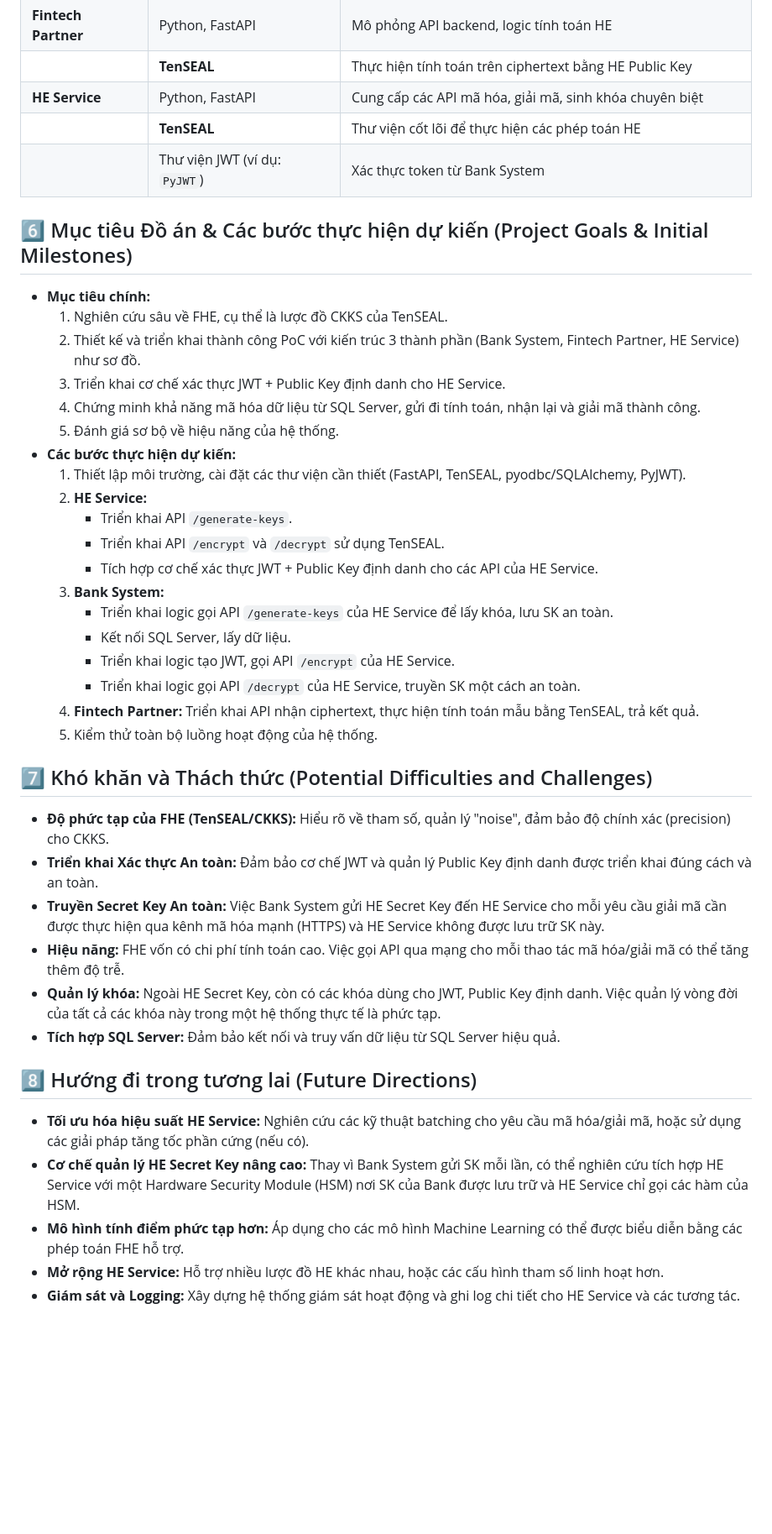
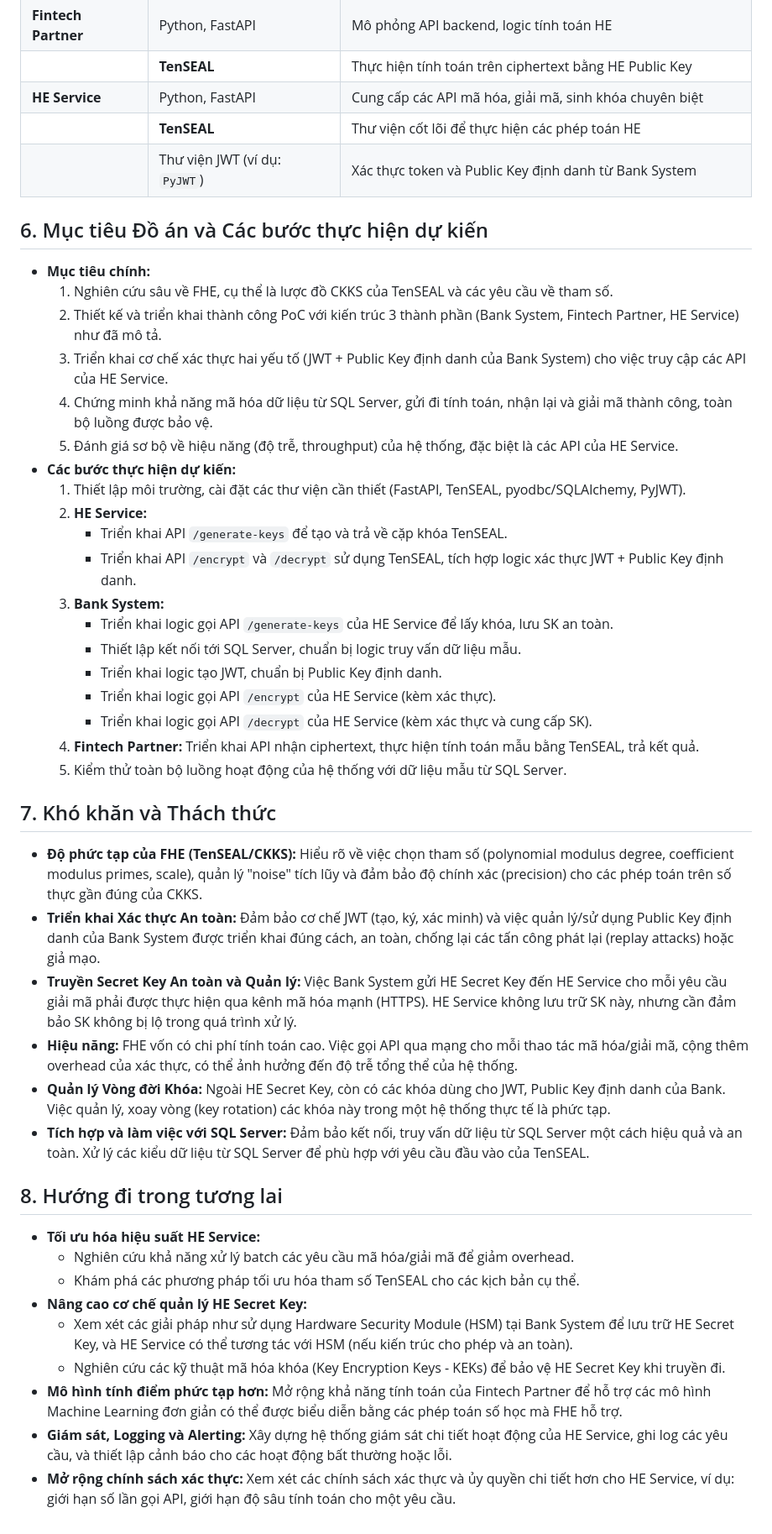
Before and after one commit to Duck8605/NT219-Cryptography, a Markdown page: README.md, the part around the change printed below. Shown: that part at 84% size. GitHub-like rendering; blank space fills up the shorter version.

```diff
--- a/README.md
+++ b/README.md
@@ -101,43 +104,47 @@ Chúng tôi đề xuất xây dựng một "Hệ thống Chấm điểm Tín d
 |                        | **TenSEAL**                                           | Thực hiện tính toán trên ciphertext bằng HE Public Key           |
 | **HE Service**         | Python, FastAPI                                     | Cung cấp các API mã hóa, giải mã, sinh khóa chuyên biệt          |
 |                        | **TenSEAL**                                           | Thư viện cốt lõi để thực hiện các phép toán HE                   |
-|                        | Thư viện JWT (ví dụ: `PyJWT`)                         | Xác thực token từ Bank System                                  |
+|                        | Thư viện JWT (ví dụ: `PyJWT`)                         | Xác thực token và Public Key định danh từ Bank System            |
 
-## 6️⃣ Mục tiêu Đồ án & Các bước thực hiện dự kiến (Project Goals & Initial Milestones)
+## 6. Mục tiêu Đồ án và Các bước thực hiện dự kiến
 
 *   **Mục tiêu chính:**
-    1.  Nghiên cứu sâu về FHE, cụ thể là lược đồ CKKS của TenSEAL.
-    2.  Thiết kế và triển khai thành công PoC với kiến trúc 3 thành phần (Bank System, Fintech Partner, HE Service) như sơ đồ.
-    3.  Triển khai cơ chế xác thực JWT + Public Key định danh cho HE Service.
-    4.  Chứng minh khả năng mã hóa dữ liệu từ SQL Server, gửi đi tính toán, nhận lại và giải mã thành công.
-    5.  Đánh giá sơ bộ về hiệu năng của hệ thống.
+    1.  Nghiên cứu sâu về FHE, cụ thể là lược đồ CKKS của TenSEAL và các yêu cầu về tham số.
+    2.  Thiết kế và triển khai thành công PoC với kiến trúc 3 thành phần (Bank System, Fintech Partner, HE Service) như đã mô tả.
+    3.  Triển khai cơ chế xác thực hai yếu tố (JWT + Public Key định danh của Bank System) cho việc truy cập các API của HE Service.
+    4.  Chứng minh khả năng mã hóa dữ liệu từ SQL Server, gửi đi tính toán, nhận lại và giải mã thành công, toàn bộ luồng được bảo vệ.
+    5.  Đánh giá sơ bộ về hiệu năng (độ trễ, throughput) của hệ thống, đặc biệt là các API của HE Service.
 *   **Các bước thực hiện dự kiến:**
     1.  Thiết lập môi trường, cài đặt các thư viện cần thiết (FastAPI, TenSEAL, pyodbc/SQLAlchemy, PyJWT).
     2.  **HE Service:**
-        *   Triển khai API `/generate-keys`.
-        *   Triển khai API `/encrypt` và `/decrypt` sử dụng TenSEAL.
-        *   Tích hợp cơ chế xác thực JWT + Public Key định danh cho các API của HE Service.
+        *   Triển khai API `/generate-keys` để tạo và trả về cặp khóa TenSEAL.
+        *   Triển khai API `/encrypt` và `/decrypt` sử dụng TenSEAL, tích hợp logic xác thực JWT + Public Key định danh.
     3.  **Bank System:**
         *   Triển khai logic gọi API `/generate-keys` của HE Service để lấy khóa, lưu SK an toàn.
-        *   Kết nối SQL Server, lấy dữ liệu.
-        *   Triển khai logic tạo JWT, gọi API `/encrypt` của HE Service.
-        *   Triển khai logic gọi API `/decrypt` của HE Service, truyền SK một cách an toàn.
+        *   Thiết lập kết nối tới SQL Server, chuẩn bị logic truy vấn dữ liệu mẫu.
+        *   Triển khai logic tạo JWT, chuẩn bị Public Key định danh.
+        *   Triển khai logic gọi API `/encrypt` của HE Service (kèm xác thực).
+        *   Triển khai logic gọi API `/decrypt` của HE Service (kèm xác thực và cung cấp SK).
     4.  **Fintech Partner:** Triển khai API nhận ciphertext, thực hiện tính toán mẫu bằng TenSEAL, trả kết quả.
-    5.  Kiểm thử toàn bộ luồng hoạt động của hệ thống.
+    5.  Kiểm thử toàn bộ luồng hoạt động của hệ thống với dữ liệu mẫu từ SQL Server.
 
-## 7️⃣ Khó khăn và Thách thức (Potential Difficulties and Challenges)
+## 7. Khó khăn và Thách thức
 
-*   **Độ phức tạp của FHE (TenSEAL/CKKS):** Hiểu rõ về tham số, quản lý "noise", đảm bảo độ chính xác (precision) cho CKKS.
-*   **Triển khai Xác thực An toàn:** Đảm bảo cơ chế JWT và quản lý Public Key định danh được triển khai đúng cách và an toàn.
-*   **Truyền Secret Key An toàn:** Việc Bank System gửi HE Secret Key đến HE Service cho mỗi yêu cầu giải mã cần được thực hiện qua kênh mã hóa mạnh (HTTPS) và HE Service không được lưu trữ SK này.
-*   **Hiệu năng:** FHE vốn có chi phí tính toán cao. Việc gọi API qua mạng cho mỗi thao tác mã hóa/giải mã có thể tăng thêm độ trễ.
-*   **Quản lý khóa:** Ngoài HE Secret Key, còn có các khóa dùng cho JWT, Public Key định danh. Việc quản lý vòng đời của tất cả các khóa này trong một hệ thống thực tế là phức tạp.
-*   **Tích hợp SQL Server:** Đảm bảo kết nối và truy vấn dữ liệu từ SQL Server hiệu quả.
+*   **Độ phức tạp của FHE (TenSEAL/CKKS):** Hiểu rõ về việc chọn tham số (polynomial modulus degree, coefficient modulus primes, scale), quản lý "noise" tích lũy và đảm bảo độ chính xác (precision) cho các phép toán trên số thực gần đúng của CKKS.
+*   **Triển khai Xác thực An toàn:** Đảm bảo cơ chế JWT (tạo, ký, xác minh) và việc quản lý/sử dụng Public Key định danh của Bank System được triển khai đúng cách, an toàn, chống lại các tấn công phát lại (replay attacks) hoặc giả mạo.
+*   **Truyền Secret Key An toàn và Quản lý:** Việc Bank System gửi HE Secret Key đến HE Service cho mỗi yêu cầu giải mã phải được thực hiện qua kênh mã hóa mạnh (HTTPS). HE Service không lưu trữ SK này, nhưng cần đảm bảo SK không bị lộ trong quá trình xử lý.
+*   **Hiệu năng:** FHE vốn có chi phí tính toán cao. Việc gọi API qua mạng cho mỗi thao tác mã hóa/giải mã, cộng thêm overhead của xác thực, có thể ảnh hưởng đến độ trễ tổng thể của hệ thống.
+*   **Quản lý Vòng đời Khóa:** Ngoài HE Secret Key, còn có các khóa dùng cho JWT, Public Key định danh của Bank. Việc quản lý, xoay vòng (key rotation) các khóa này trong một hệ thống thực tế là phức tạp.
+*   **Tích hợp và làm việc với SQL Server:** Đảm bảo kết nối, truy vấn dữ liệu từ SQL Server một cách hiệu quả và an toàn. Xử lý các kiểu dữ liệu từ SQL Server để phù hợp với yêu cầu đầu vào của TenSEAL.
 
-## 8️⃣ Hướng đi trong tương lai (Future Directions)
+## 8. Hướng đi trong tương lai
 
-*   **Tối ưu hóa hiệu suất HE Service:** Nghiên cứu các kỹ thuật batching cho yêu cầu mã hóa/giải mã, hoặc sử dụng các giải pháp tăng tốc phần cứng (nếu có).
-*   **Cơ chế quản lý HE Secret Key nâng cao:** Thay vì Bank System gửi SK mỗi lần, có thể nghiên cứu tích hợp HE Service với một Hardware Security Module (HSM) nơi SK của Bank được lưu trữ và HE Service chỉ gọi các hàm của HSM.
-*   **Mô hình tính điểm phức tạp hơn:** Áp dụng cho các mô hình Machine Learning có thể được biểu diễn bằng các phép toán FHE hỗ trợ.
-*   **Mở rộng HE Service:** Hỗ trợ nhiều lược đồ HE khác nhau, hoặc các cấu hình tham số linh hoạt hơn.
-*   **Giám sát và Logging:** Xây dựng hệ thống giám sát hoạt động và ghi log chi tiết cho HE Service và các tương tác.
+*   **Tối ưu hóa hiệu suất HE Service:**
+    *   Nghiên cứu khả năng xử lý batch các yêu cầu mã hóa/giải mã để giảm overhead.
+    *   Khám phá các phương pháp tối ưu hóa tham số TenSEAL cho các kịch bản cụ thể.
+*   **Nâng cao cơ chế quản lý HE Secret Key:**
+    *   Xem xét các giải pháp như sử dụng Hardware Security Module (HSM) tại Bank System để lưu trữ HE Secret Key, và HE Service có thể tương tác với HSM (nếu kiến trúc cho phép và an toàn).
+    *   Nghiên cứu các kỹ thuật mã hóa khóa (Key Encryption Keys - KEKs) để bảo vệ HE Secret Key khi truyền đi.
+*   **Mô hình tính điểm phức tạp hơn:** Mở rộng khả năng tính toán của Fintech Partner để hỗ trợ các mô hình Machine Learning đơn giản có thể được biểu diễn bằng các phép toán số học mà FHE hỗ trợ.
+*   **Giám sát, Logging và Alerting:** Xây dựng hệ thống giám sát chi tiết hoạt động của HE Service, ghi log các yêu cầu, và thiết lập cảnh báo cho các hoạt động bất thường hoặc lỗi.
+*   **Mở rộng chính sách xác thực:** Xem xét các chính sách xác thực và ủy quyền chi tiết hơn cho HE Service, ví dụ: giới hạn số lần gọi API, giới hạn độ sâu tính toán cho một yêu cầu.
```
Also changed, not shown: other parts of README.md (+54 -51 lines).
